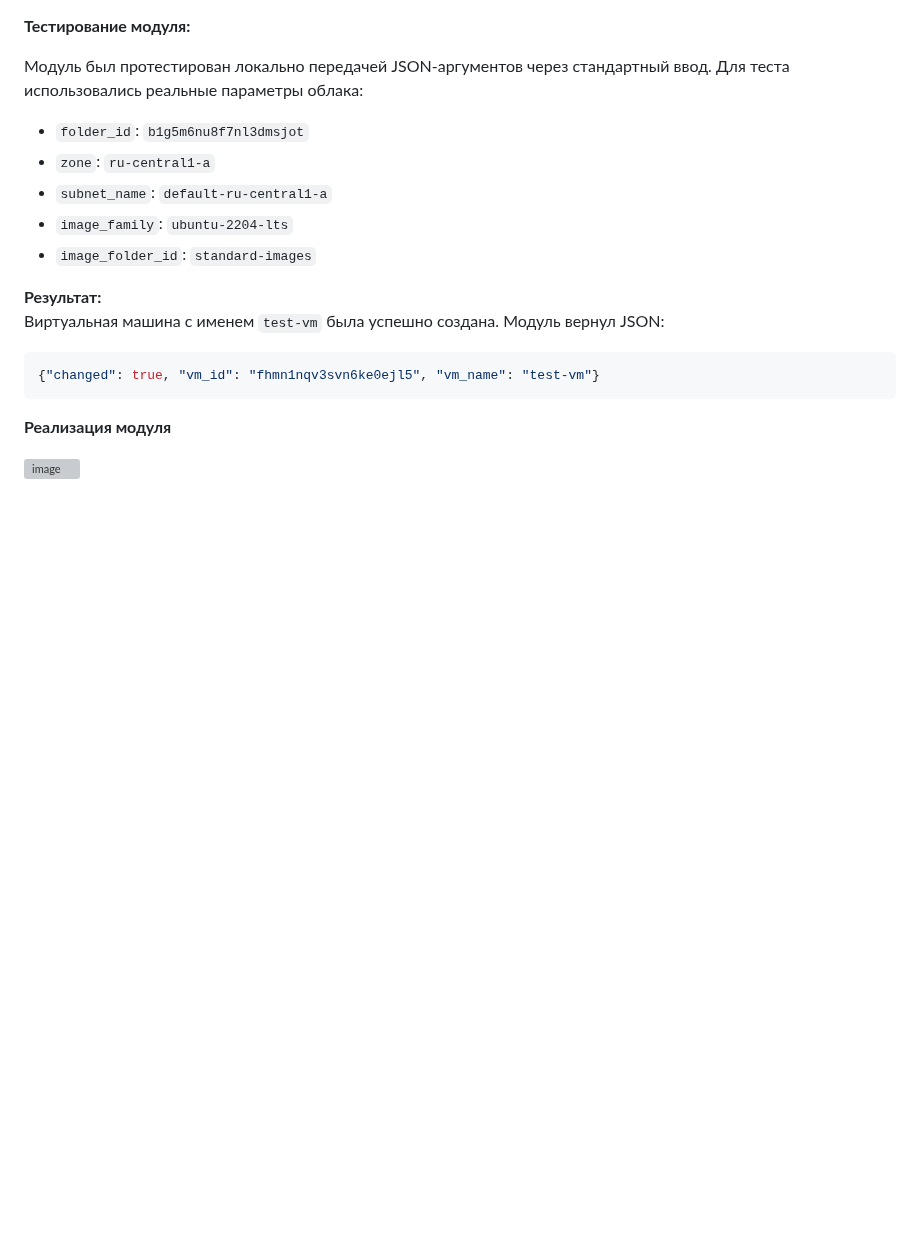
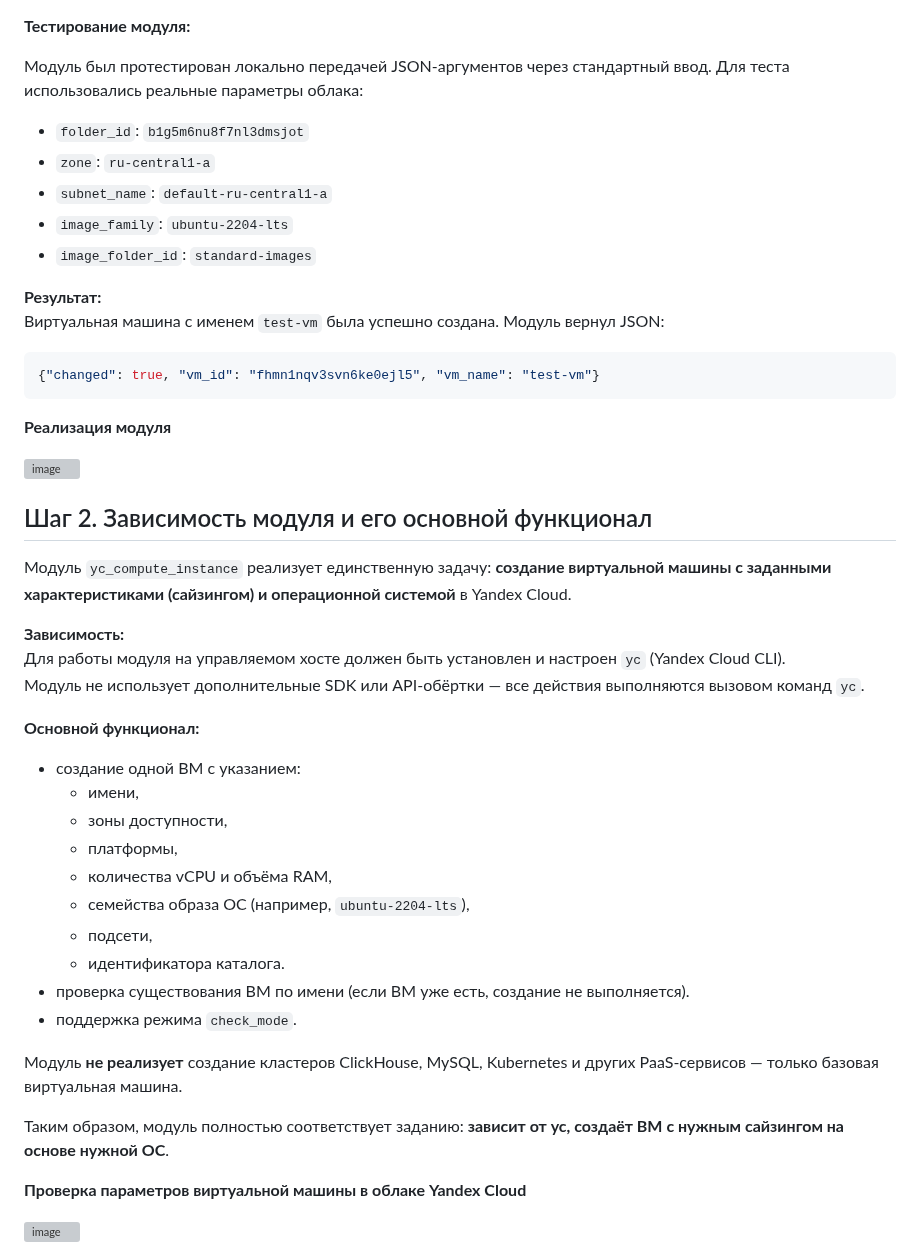
Before and after one commit to MustWay-byte/Netology_DevOps_HomeWork, a Markdown page: 08-ansible-06-module/README.md, the part around the change. Drawn GitHub-style; blank space fills up the shorter version; grey boxes are pictures that could not be loaded.

```diff
--- a/08-ansible-06-module/README.md
+++ b/08-ansible-06-module/README.md
@@ -232,3 +232,31 @@ Playbook успешно выполнен, модуль отработал и с
 **Реализация модуля**
 
 <img width="1840" height="81" alt="image" src="https://github.com/user-attachments/assets/780ea68c-72d8-4498-99c0-fc57e7ab4947" />
+
+## Шаг 2. Зависимость модуля и его основной функционал
+
+Модуль `yc_compute_instance` реализует единственную задачу: **создание виртуальной машины с заданными характеристиками (сайзингом) и операционной системой** в Yandex Cloud.
+
+**Зависимость:**
+Для работы модуля на управляемом хосте должен быть установлен и настроен `yc` (Yandex Cloud CLI).
+Модуль не использует дополнительные SDK или API‑обёртки — все действия выполняются вызовом команд `yc`.
+
+**Основной функционал:**
+- создание одной ВМ с указанием:
+  - имени,
+  - зоны доступности,
+  - платформы,
+  - количества vCPU и объёма RAM,
+  - семейства образа ОС (например, `ubuntu-2204-lts`),
+  - подсети,
+  - идентификатора каталога.
+- проверка существования ВМ по имени (если ВМ уже есть, создание не выполняется).
+- поддержка режима `check_mode`.
+
+Модуль **не реализует** создание кластеров ClickHouse, MySQL, Kubernetes и других PaaS‑сервисов — только базовая виртуальная машина.
+
+Таким образом, модуль полностью соответствует заданию: **зависит от yc, создаёт ВМ с нужным сайзингом на основе нужной ОС**.
+
+**Проверка параметров виртуальной машины в облаке Yandex Cloud**
+
+<img width="811" height="816" alt="image" src="https://github.com/user-attachments/assets/4b7e96c4-db4f-498c-a65c-e66f126bb021" />
```
